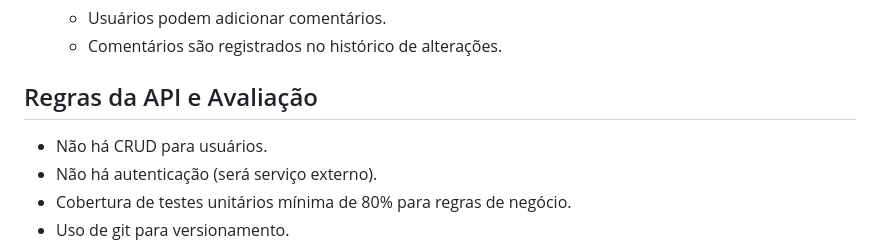
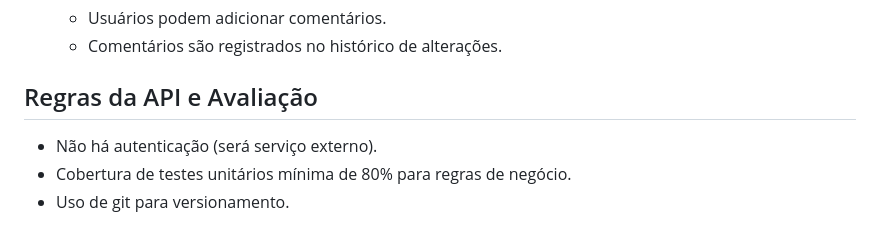
Before and after one commit to mayconlemosCloud/.net-api-ddd, a Markdown page: README.md, the part around the change. Rendered like a GitHub page.

```diff
--- a/README.md
+++ b/README.md
@@ -39,7 +39,7 @@ O objetivo deste projeto é criar uma API RESTful para gerenciamento de tarefas,
 
 ## Regras da API e Avaliação
 
-- Não há CRUD para usuários.
+
 - Não há autenticação (será serviço externo).
 - Cobertura de testes unitários mínima de 80% para regras de negócio.
 - Uso de git para versionamento.
```
